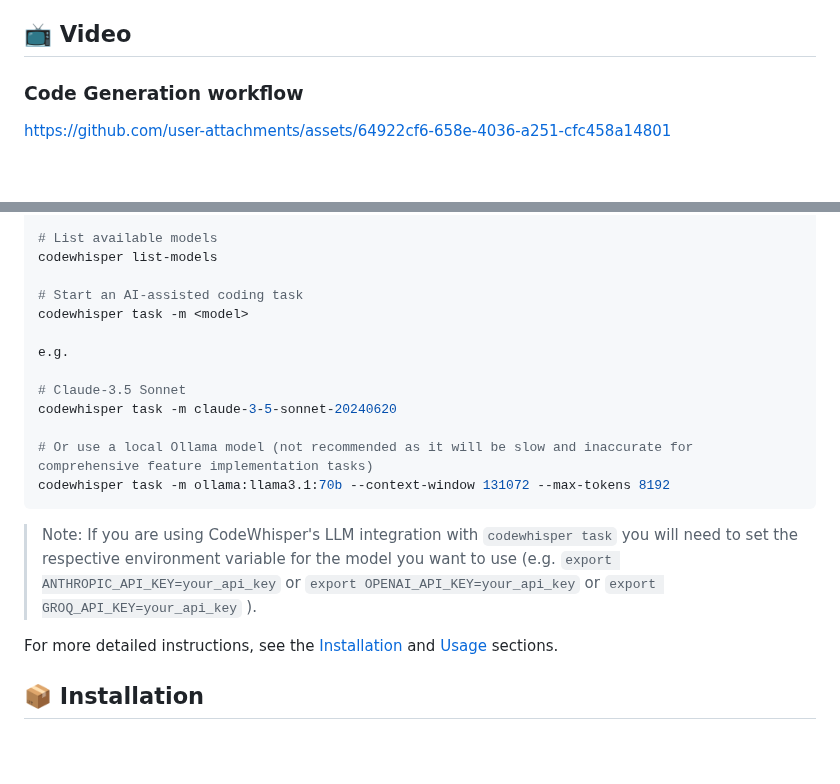
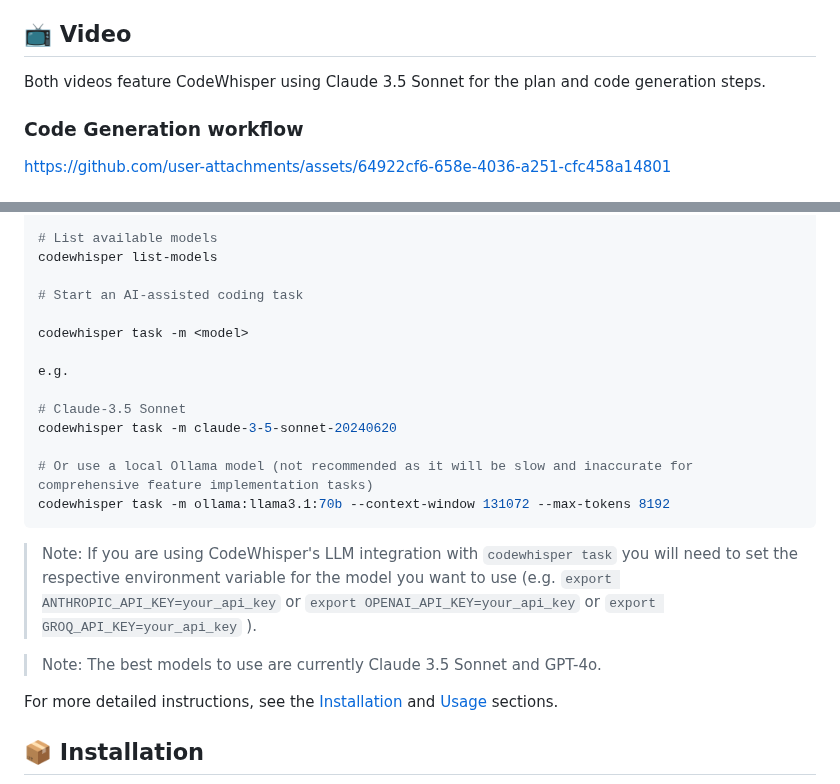
Before and after one commit to gmickel/CodeWhisper, a Markdown page: README.md, 2 parts joined by grey strips. Drawn GitHub-style; blank space fills up the shorter version.

Commit message:
docs: update README

````diff
--- a/README.md
+++ b/README.md
@@ -124,6 +124,8 @@ While CodeWhisper excels at performing individual coding tasks and even large fe
 
 ## 📺 Video
 
+Both videos feature CodeWhisper using Claude 3.5 Sonnet for the plan and code generation steps.
+
 ### Code Generation workflow
 
 https://github.com/user-attachments/assets/64922cf6-658e-4036-a251-cfc458a14801
@@ -150,6 +152,7 @@ codewhisper interactive
 codewhisper list-models
 
 # Start an AI-assisted coding task
+
 codewhisper task -m <model>
 
 e.g.
@@ -162,6 +165,8 @@ codewhisper task -m ollama:llama3.1:70b --context-window 131072 --max-tokens 819
 ```
 
 > Note: If you are using CodeWhisper's LLM integration with `codewhisper task` you will need to set the respective environment variable for the model you want to use (e.g. `export ANTHROPIC_API_KEY=your_api_key` or `export OPENAI_API_KEY=your_api_key` or `export GROQ_API_KEY=your_api_key` ).
+
+> Note: The best models to use are currently Claude 3.5 Sonnet and GPT-4o.
 
 For more detailed instructions, see the [Installation](#-installation) and [Usage](#-usage) sections.
 
````
